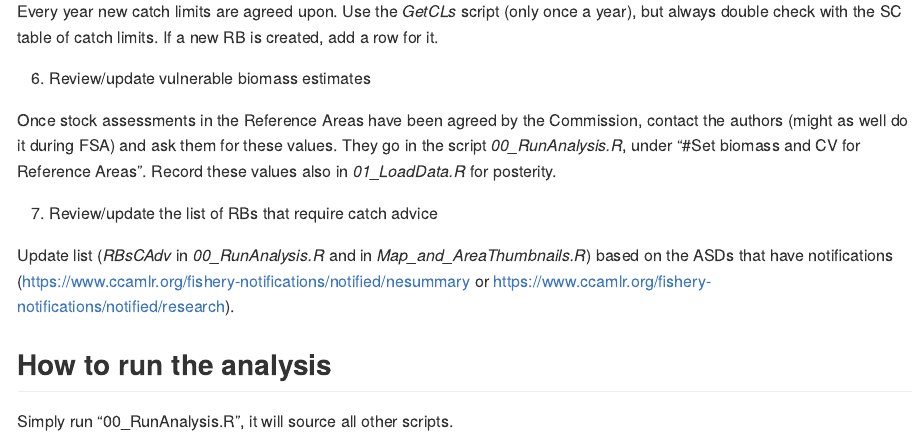
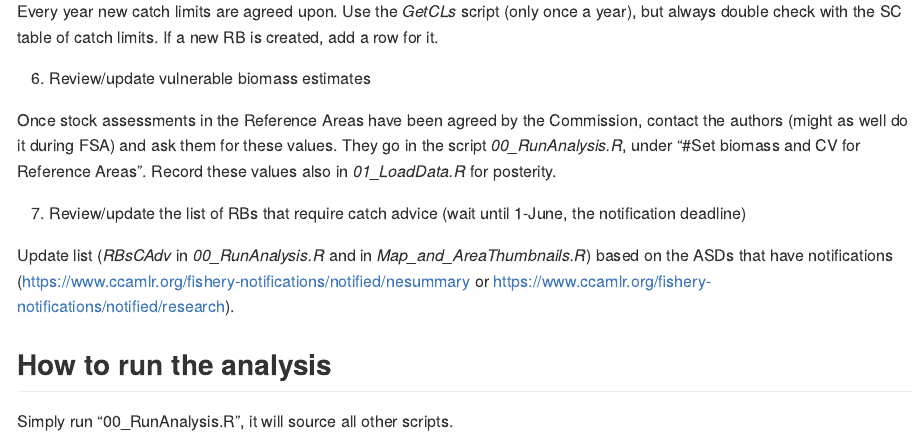
Before and after one commit to CCAMLR-Science/Trend_Analysis, an R Markdown document (README.Rmd): the page in a window 1100 px wide, from 990 px down. The pictures show the output file README.md that the author committed with the source, drawn offline in the style of GitHub.

Commit message:
SAM-24 updates

```diff
--- a/README.Rmd
+++ b/README.Rmd
@@ -47,7 +47,7 @@ Every year new catch limits are agreed upon. Use the *GetCLs* script (only once
 
 Once stock assessments in the Reference Areas have been agreed by the Commission, contact the authors (might as well do it during FSA) and ask them for these values. They go in the script *00_RunAnalysis.R*, under "#Set biomass and CV for Reference Areas". Record these values also in *01_LoadData.R* for posterity.
 
-7. Review/update the list of RBs that require catch advice
+7. Review/update the list of RBs that require catch advice (wait until 1-June, the notification deadline)
 
 Update list (*RBsCAdv* in *00_RunAnalysis.R* and in *Map_and_AreaThumbnails.R*) based on the ASDs that have notifications (https://www.ccamlr.org/fishery-notifications/notified/nesummary or https://www.ccamlr.org/fishery-notifications/notified/research).
 
```
Also changed, not shown: 00_RunAnalysis.R (+1 -1 lines), Map_Migrations.png, README.md.
